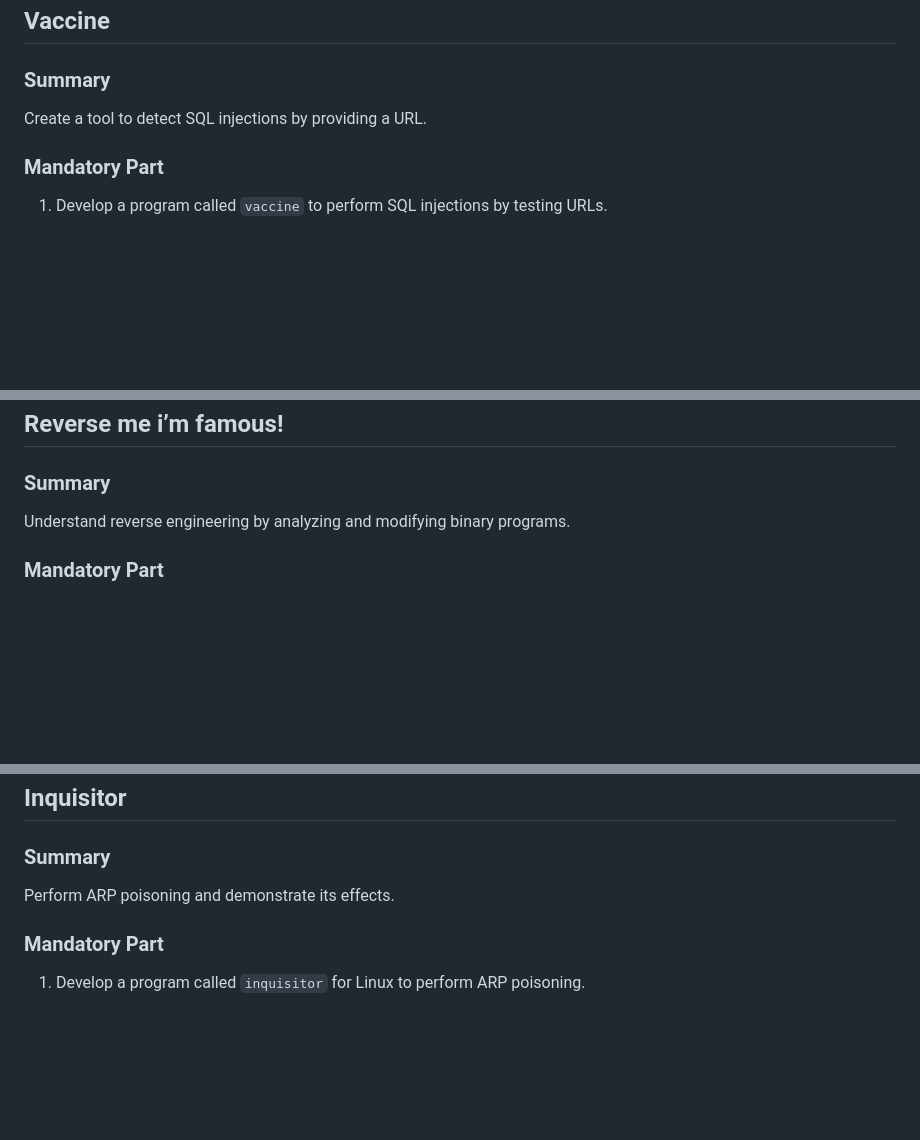
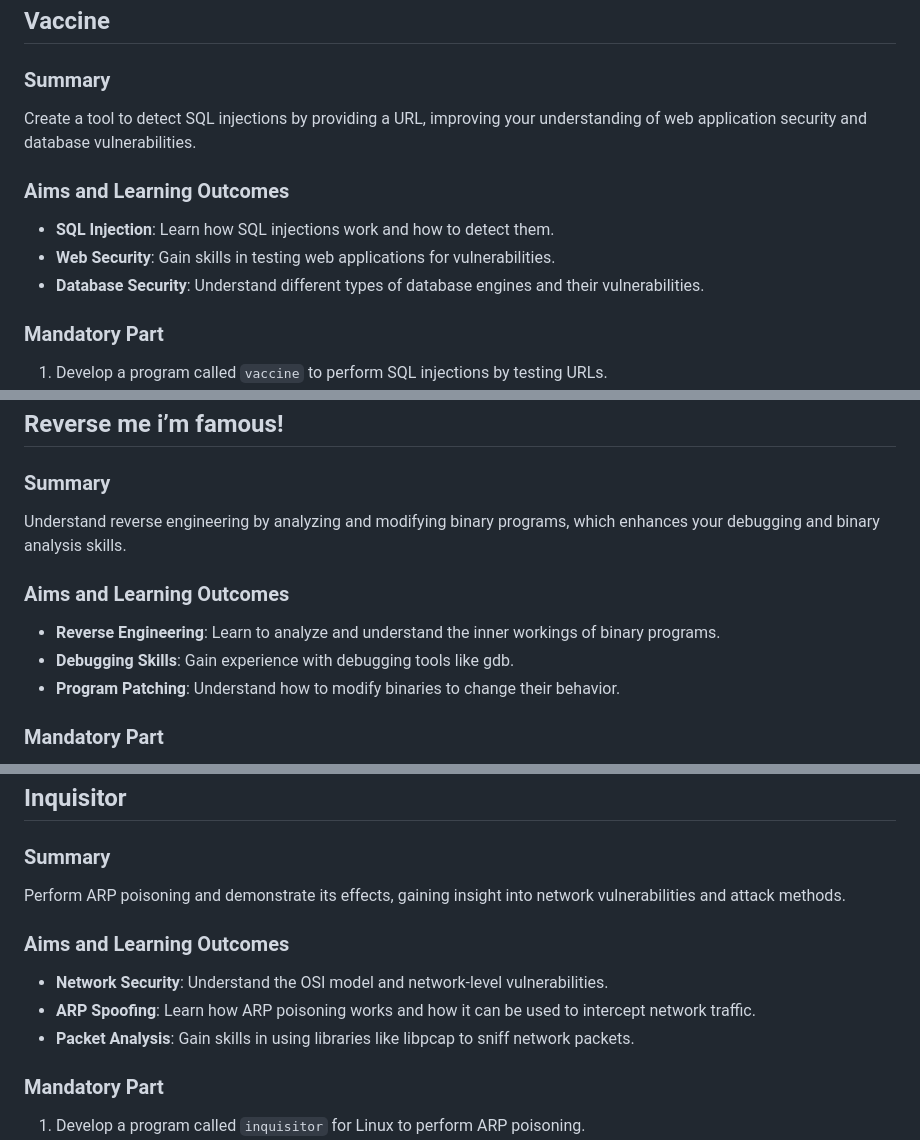
Before and after one commit to Alessio-scat/42_Cybersecurity, a Markdown page: README.md, 3 parts joined by grey strips. Rendered like a GitHub page; blank space fills up the shorter version.

```diff
--- a/README.md
+++ b/README.md
@@ -45,7 +55,12 @@ Create a web page accessible from the Tor network by creating a hidden service.
 ## Vaccine
 
 ### Summary
-Create a tool to detect SQL injections by providing a URL.
+Create a tool to detect SQL injections by providing a URL, improving your understanding of web application security and database vulnerabilities.
+
+### Aims and Learning Outcomes
+- **SQL Injection**: Learn how SQL injections work and how to detect them.
+- **Web Security**: Gain skills in testing web applications for vulnerabilities.
+- **Database Security**: Understand different types of database engines and their vulnerabilities.
 
 ### Mandatory Part
 1. Develop a program called `vaccine` to perform SQL injections by testing URLs.
@@ -60,7 +75,12 @@ Create a tool to detect SQL injections by providing a URL.
 ## Reverse me i’m famous!
 
 ### Summary
-Understand reverse engineering by analyzing and modifying binary programs.
+Understand reverse engineering by analyzing and modifying binary programs, which enhances your debugging and binary analysis skills.
+
+### Aims and Learning Outcomes
+- **Reverse Engineering**: Learn to analyze and understand the inner workings of binary programs.
+- **Debugging Skills**: Gain experience with debugging tools like gdb.
+- **Program Patching**: Understand how to modify binaries to change their behavior.
 
 ### Mandatory Part
 1. Analyze three provided binary programs and find passwords to validate them.
@@ -73,7 +93,12 @@ Understand reverse engineering by analyzing and modifying binary programs.
 ## Inquisitor
 
 ### Summary
-Perform ARP poisoning and demonstrate its effects.
+Perform ARP poisoning and demonstrate its effects, gaining insight into network vulnerabilities and attack methods.
+
+### Aims and Learning Outcomes
+- **Network Security**: Understand the OSI model and network-level vulnerabilities.
+- **ARP Spoofing**: Learn how ARP poisoning works and how it can be used to intercept network traffic.
+- **Packet Analysis**: Gain skills in using libraries like libpcap to sniff network packets.
 
 ### Mandatory Part
 1. Develop a program called `inquisitor` for Linux to perform ARP poisoning.
```
Also changed, not shown: other parts of README.md (+36 -7 lines).
